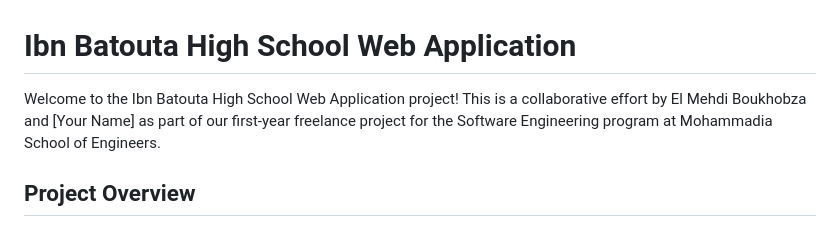
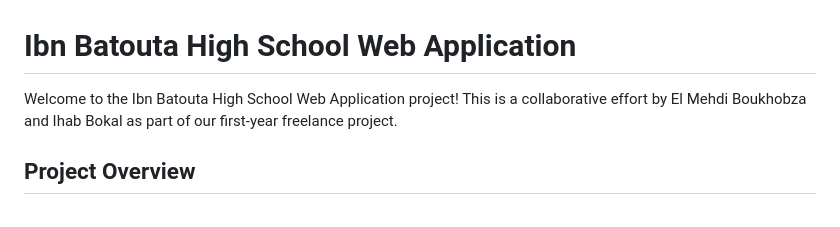
Before and after one commit to MehdiBoukhobza/High-School-Ibn-Batouta-, a Markdown page: README.md, the part around the change. Drawn GitHub-style.

```diff
--- a/README.md
+++ b/README.md
@@ -1,6 +1,6 @@
 # Ibn Batouta High School Web Application
 
-Welcome to the Ibn Batouta High School Web Application project! This is a collaborative effort by El Mehdi Boukhobza and [Your Name] as part of our first-year freelance project for the Software Engineering program at Mohammadia School of Engineers.
+Welcome to the Ibn Batouta High School Web Application project! This is a collaborative effort by El Mehdi Boukhobza and Ihab Bokal as part of our first-year freelance project.
 
 ## Project Overview
 
```
